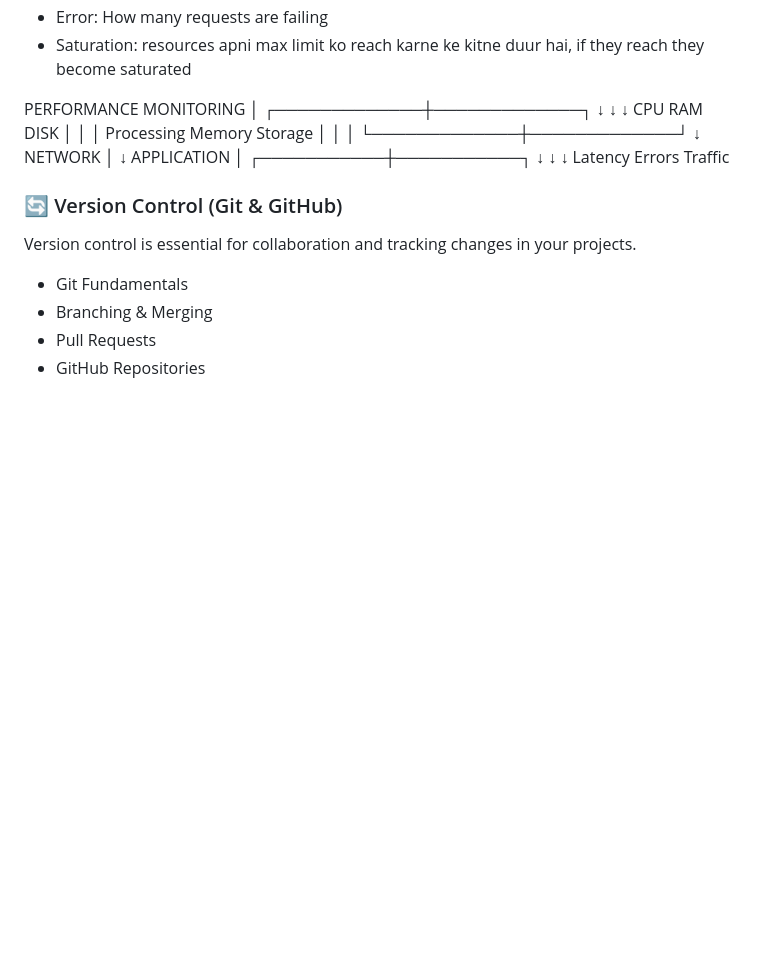
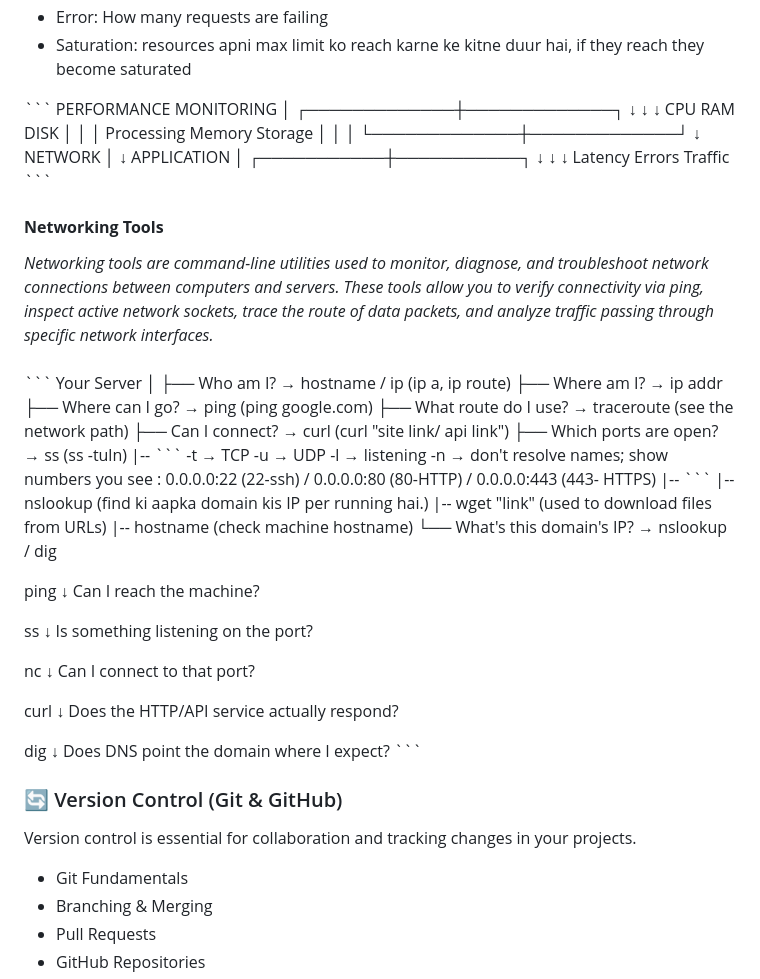
Before and after one commit to Somya6464/fast_api_project, a Markdown page: README.md, the part around the change. Drawn GitHub-style; blank space fills up the shorter version.

Commit message:
Revise README with networking tools
Added networking tools information.

````diff
--- a/README.md
+++ b/README.md
@@ -165,7 +165,7 @@ use these commands to find which usage that much disk space:
         <li>Error: How many requests are failing</li>
         <li>Saturation:  resources apni max limit ko reach karne ke kitne duur hai, if they reach they become saturated</li>
     </ul>
-            PERFORMANCE MONITORING
+       ```     PERFORMANCE MONITORING
                       │
         ┌─────────────┼─────────────┐
         ↓             ↓             ↓
@@ -183,8 +183,58 @@ use these commands to find which usage that much disk space:
           ┌───────────┼───────────┐
           ↓           ↓           ↓
        Latency      Errors      Traffic
+       ```
 
+</p>
+<h4><b>Networking Tools</b></h4>
+<p>
+    <i>
+        Networking tools are command-line utilities used to monitor, diagnose, and troubleshoot network connections between computers and servers. These tools allow you to verify connectivity via ping, inspect active network sockets, trace the route of data packets, and analyze traffic passing through specific network interfaces.
+    </i>
+    <br>
+    <br>
+    ```
+    Your Server
+    │
+    ├── Who am I?          → hostname / ip (ip a, ip route)
+    ├── Where am I?        → ip addr
+    ├── Where can I go?    → ping (ping google.com)
+    ├── What route do I use? → traceroute (see the network path)
+    ├── Can I connect?     → curl (curl "site link/ api link")
+    ├── Which ports are open? → ss (ss -tuln)
+    |-- ```
+        -t → TCP
+        -u → UDP
+        -l → listening
+        -n → don't resolve names; show numbers
+        you see :
+        0.0.0.0:22 (22-ssh) / 0.0.0.0:80 (80-HTTP) / 0.0.0.0:443 (443- HTTPS)
+    |-- ```
+    |-- nslookup (find ki aapka domain kis IP per running hai.)
+    |-- wget "link" (used to download files from URLs)
+    |-- hostname (check machine hostname)
+    └── What's this domain's IP? → nslookup / dig
 
+ping
+ ↓
+Can I reach the machine?
+
+ss
+ ↓
+Is something listening on the port?
+
+nc
+ ↓
+Can I connect to that port?
+
+curl
+ ↓
+Does the HTTP/API service actually respond?
+
+dig
+ ↓
+Does DNS point the domain where I expect?
+    ```
 
 </p>
 
````
